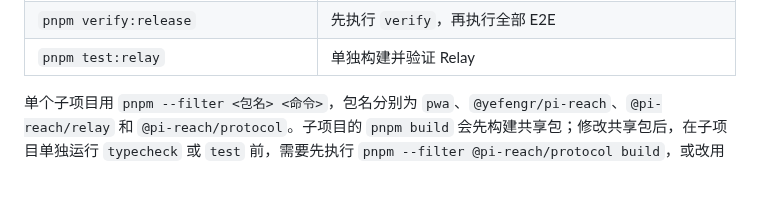
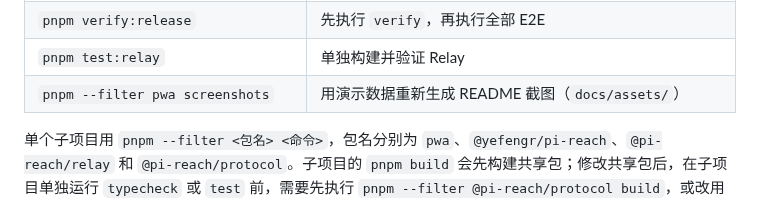
Before and after one commit to yefengr/pi-reach, a Markdown page: README.md, the part around one of its changes. Rendered like a GitHub page; blank space fills up the shorter version.

```diff
--- a/README.md
+++ b/README.md
@@ -152,6 +157,7 @@ pnpm dev:pwa
 | `pnpm test:e2e` | 依次运行 PWA 生产预览、Docker 协议与真实浏览器端到端测试 |
 | `pnpm verify:release` | 先执行 `verify`，再执行全部 E2E |
 | `pnpm test:relay` | 单独构建并验证 Relay |
+| `pnpm --filter pwa screenshots` | 用演示数据重新生成 README 截图（`docs/assets/`） |
 
 单个子项目用 `pnpm --filter <包名> <命令>`，包名分别为 `pwa`、`@yefengr/pi-reach`、`@pi-reach/relay` 和 `@pi-reach/protocol`。子项目的 `pnpm build` 会先构建共享包；修改共享包后，在子项目单独运行 `typecheck` 或 `test` 前，需要先执行 `pnpm --filter @pi-reach/protocol build`，或改用根命令。协作与验证约定见 [AGENTS.md](AGENTS.md)。
 
```
Also changed, not shown: other parts of README.md (+5 -0 lines), README.en.md (+6 -0 lines), pwa/AGENTS.md (+1 -0 lines), docs/assets/screenshot-desktop-en.png (added), docs/assets/screenshot-desktop-zh.png (added), docs/assets/screenshot-mobile-en.png (added), docs/assets/screenshot-mobile-zh.png (added), 3 other files.
